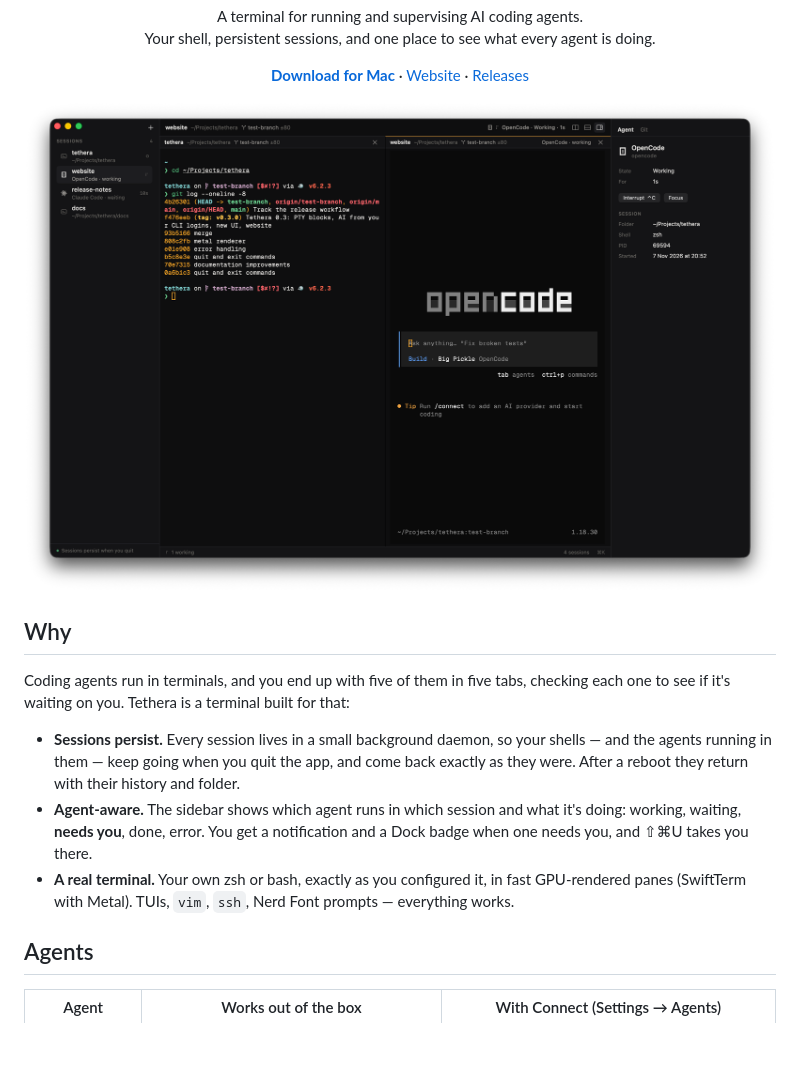
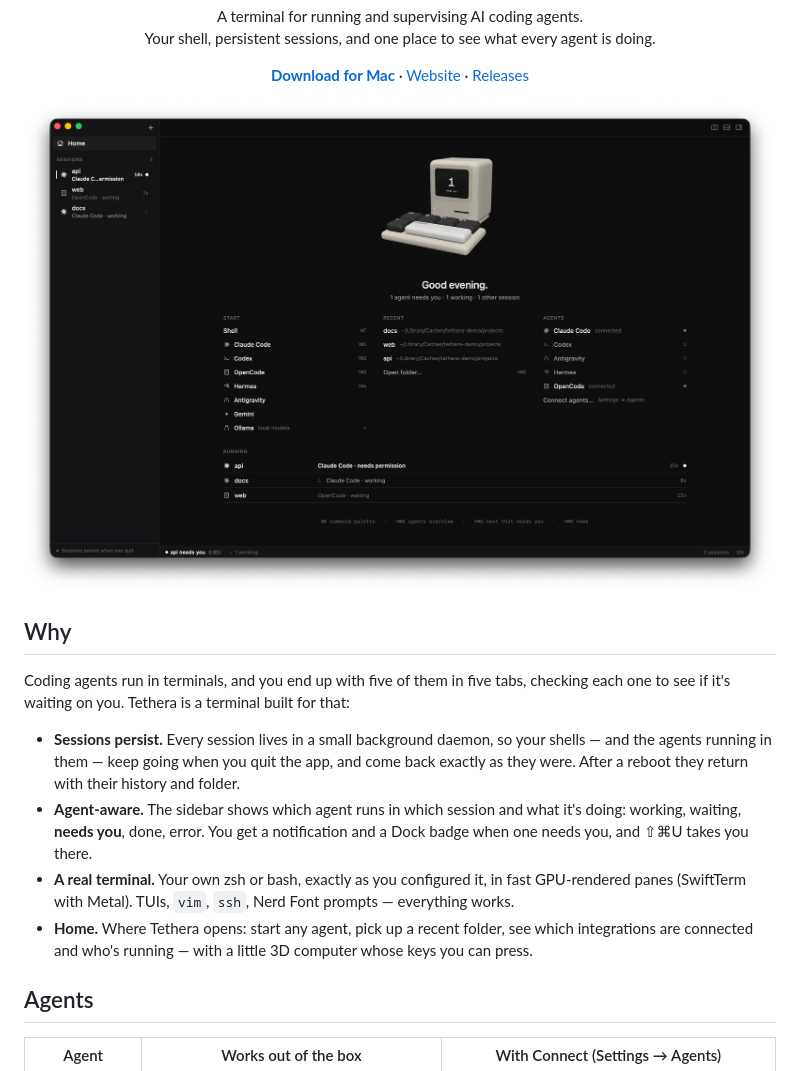
Before and after one commit to Tsogbat/tethera, a Markdown page: README.md, the part around one of its changes. Rendered like a GitHub page; pictures changed too: docs/assets/screens/v05-hero.png (added); blank space fills up the shorter version.

```diff
--- a/README.md
+++ b/README.md
@@ -16,7 +16,7 @@
 </p>
 
 <p align="center">
-  <img src="docs/assets/screens/v04-hero.png" alt="Tethera: a sessions sidebar with OpenCode working and Claude Code waiting, split terminal panes, and the agent inspector">
+  <img src="docs/assets/screens/v05-hero.png" alt="Tethera's Home: a small 3D retro computer above lists to start an agent, recent folders, connected agents and running sessions">
 </p>
 
 ## Why
@@ -26,6 +26,7 @@ Coding agents run in terminals, and you end up with five of them in five tabs, c
 - **Sessions persist.** Every session lives in a small background daemon, so your shells — and the agents running in them — keep going when you quit the app, and come back exactly as they were. After a reboot they return with their history and folder.
 - **Agent-aware.** The sidebar shows which agent runs in which session and what it's doing: working, waiting, **needs you**, done, error. You get a notification and a Dock badge when one needs you, and ⇧⌘U takes you there.
 - **A real terminal.** Your own zsh or bash, exactly as you configured it, in fast GPU-rendered panes (SwiftTerm with Metal). TUIs, `vim`, `ssh`, Nerd Font prompts — everything works.
+- **Home.** Where Tethera opens: start any agent, pick up a recent folder, see which integrations are connected and who's running — with a little 3D computer whose keys you can press.
 
 ## Agents
 
```
Also changed, not shown: other parts of README.md (+8 -4 lines), .github/release-notes/v0.5.0.md (added, +21 -0 lines), ARCHITECTURE.md (+9 -1 lines), docs/assets/hero-still.png (added), docs/assets/screens/v05-about.png (added), docs/assets/screens/v05-light.png (added), docs/assets/screens/v05-overview.png (added), 7 other files.
